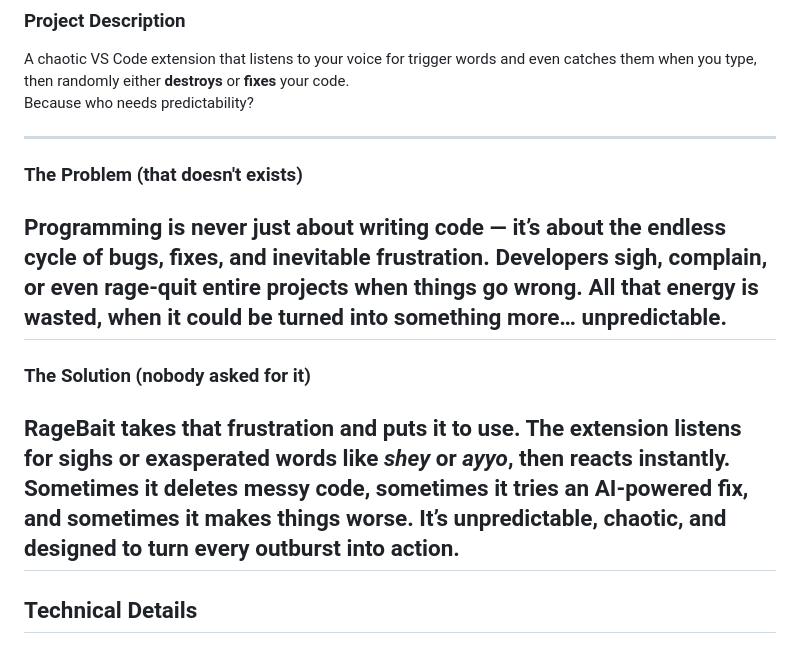
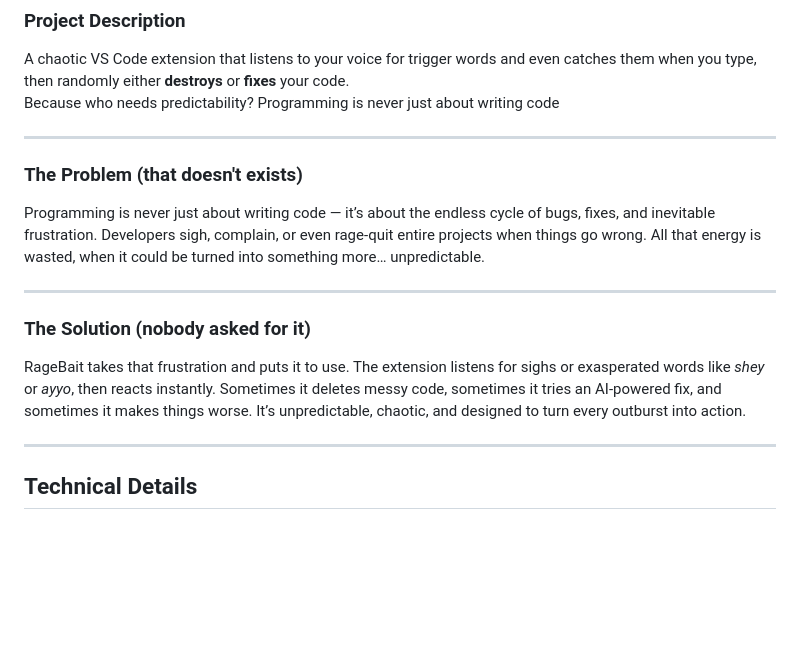
Before and after one commit to ramudaynair/Rage-Bait, a Markdown page: README.md, the part around the change. Rendered like a GitHub page; blank space fills up the shorter version.

```diff
--- a/README.md
+++ b/README.md
@@ -14,22 +14,22 @@
 ### Project Description
 A chaotic VS Code extension that listens to your voice for trigger words and even catches them when you type, then randomly either **destroys** or **fixes** your code.
 Because who needs predictability?
-
+Programming is never just about writing code
 
 ---
 
 ### The Problem (that doesn't exists)
-
 Programming is never just about writing code — it’s about the endless cycle of bugs, fixes, and inevitable frustration.
 Developers sigh, complain, or even rage-quit entire projects when things go wrong.
 All that energy is wasted, when it could be turned into something more… unpredictable.
+
 ---
 
 ### The Solution (nobody asked for it)
-
 RageBait takes that frustration and puts it to use. The extension listens for sighs or exasperated words like *shey* or *ayyo*, then reacts instantly.
 Sometimes it deletes messy code, sometimes it tries an AI-powered fix, and sometimes it makes things worse.
 It’s unpredictable, chaotic, and designed to turn every outburst into action.
+
 ---
 
 ## Technical Details
```
